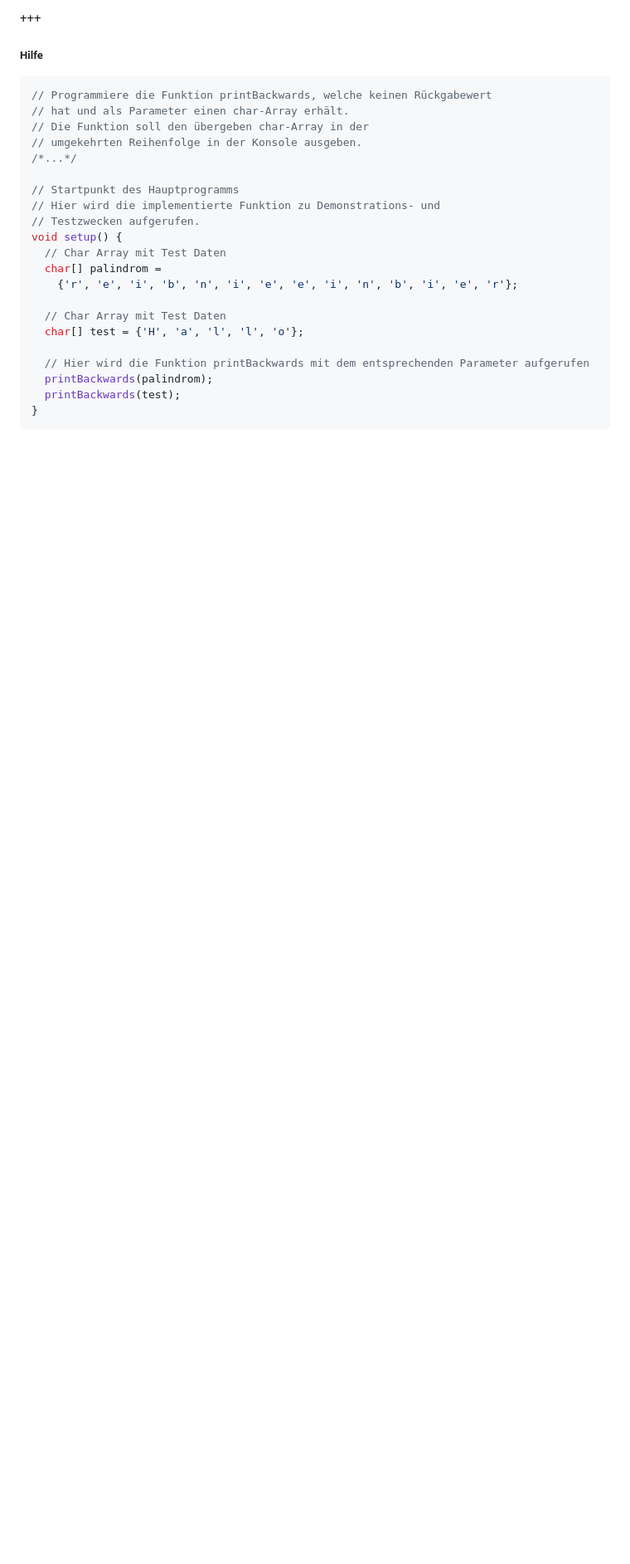
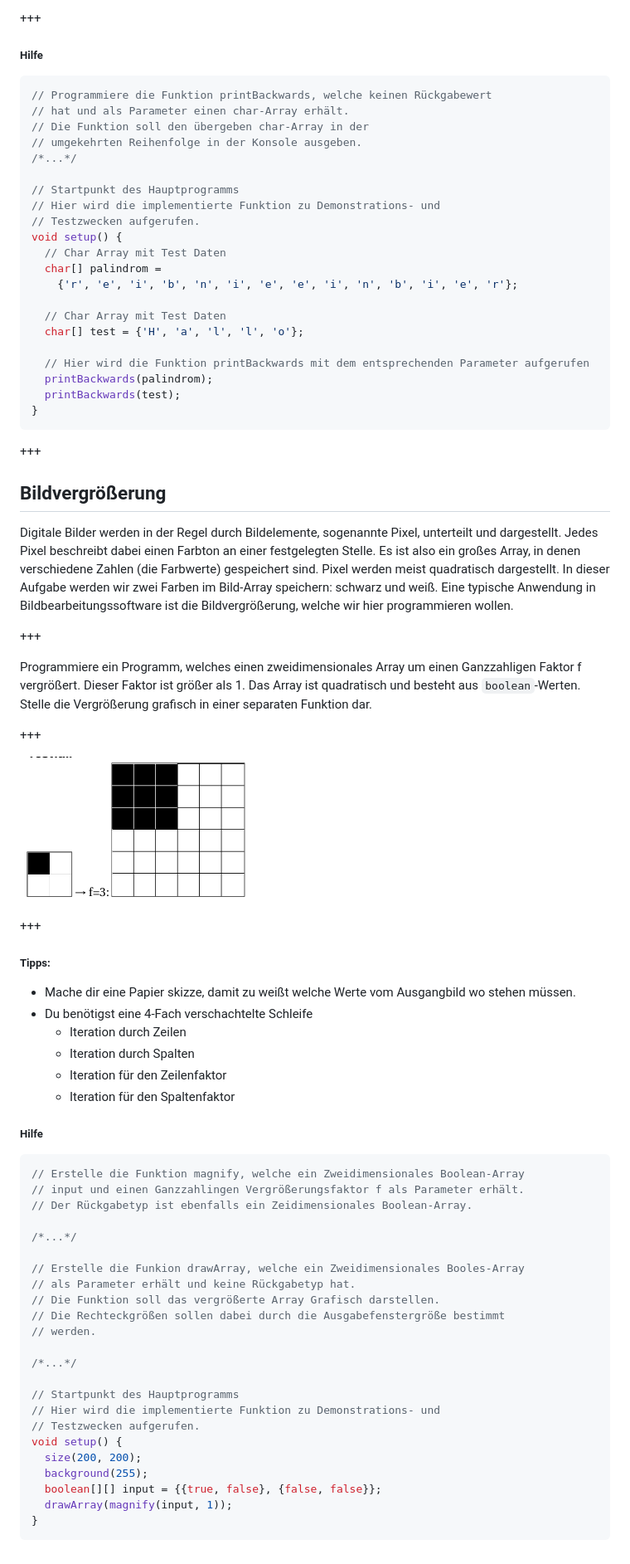
Before and after one commit to 0xd61/col_neuland_software_eng, a Markdown page: PITCHME.md, the part around the change. Shown: that part at 83% size. Drawn GitHub-style; pictures changed too: assets/img/Bildvergroesserung.png (added); blank space fills up the shorter version.

Commit message:
Add new task

````diff
--- a/PITCHME.md
+++ b/PITCHME.md
@@ -191,3 +191,66 @@ void setup() {
   printBackwards(test);
 }
 ```
+
++++
+
+## Bildvergrößerung
+
+Digitale Bilder werden in der Regel durch Bildelemente, sogenannte Pixel,
+unterteilt und dargestellt. Jedes Pixel beschreibt dabei einen Farbton an einer
+festgelegten Stelle. Es ist also ein großes Array, in denen verschiedene Zahlen
+(die Farbwerte) gespeichert sind. Pixel werden meist quadratisch dargestellt. In
+dieser Aufgabe werden wir zwei Farben im Bild-Array speichern: schwarz und weiß.
+Eine typische Anwendung in Bildbearbeitungssoftware ist die Bildvergrößerung,
+welche wir hier programmieren wollen.
+
++++
+
+Programmiere ein Programm, welches einen zweidimensionales Array um einen
+Ganzzahligen Faktor f vergrößert. Dieser Faktor ist größer als 1. Das Array ist
+quadratisch und besteht aus `boolean`-Werten.
+Stelle die Vergrößerung grafisch in einer separaten Funktion dar.
+
++++
+
+![Bildvergroesserung](./assets/img/Bildvergroesserung.png)
+
++++
+
+##### Tipps:
+
+- Mache dir eine Papier skizze, damit zu weißt welche Werte vom Ausgangbild wo
+  stehen müssen.
+- Du benötigst eine 4-Fach verschachtelte Schleife
+  - Iteration durch Zeilen
+  - Iteration durch Spalten
+  - Iteration für den Zeilenfaktor
+  - Iteration für den Spaltenfaktor
+
+##### Hilfe
+
+```java
+// Erstelle die Funktion magnify, welche ein Zweidimensionales Boolean-Array
+// input und einen Ganzzahlingen Vergrößerungsfaktor f als Parameter erhält.
+// Der Rückgabetyp ist ebenfalls ein Zeidimensionales Boolean-Array.
+
+/*...*/
+
+// Erstelle die Funkion drawArray, welche ein Zweidimensionales Booles-Array
+// als Parameter erhält und keine Rückgabetyp hat.
+// Die Funktion soll das vergrößerte Array Grafisch darstellen.
+// Die Rechteckgrößen sollen dabei durch die Ausgabefenstergröße bestimmt
+// werden.
+
+/*...*/
+
+// Startpunkt des Hauptprogramms
+// Hier wird die implementierte Funktion zu Demonstrations- und
+// Testzwecken aufgerufen.
+void setup() {
+  size(200, 200);
+  background(255);
+  boolean[][] input = {{true, false}, {false, false}};
+  drawArray(magnify(input, 1));
+}
+```
````
